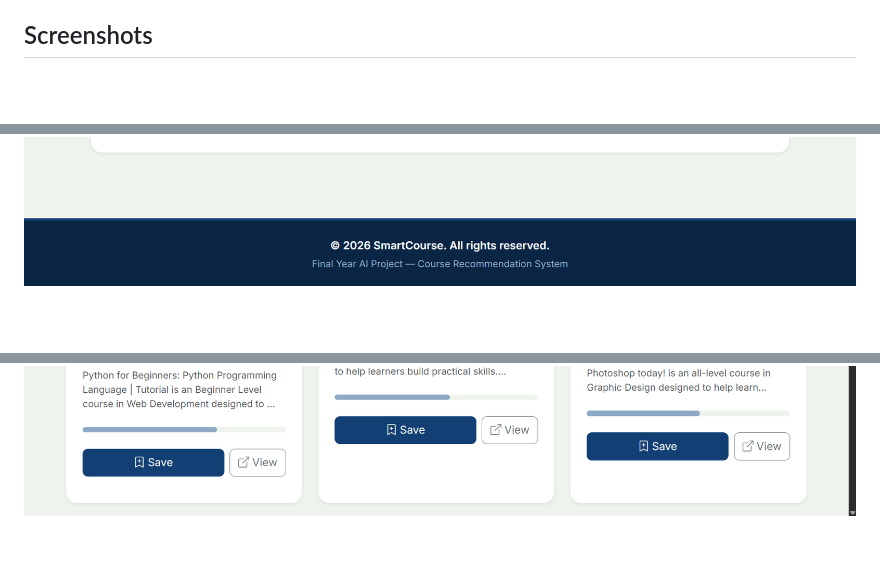
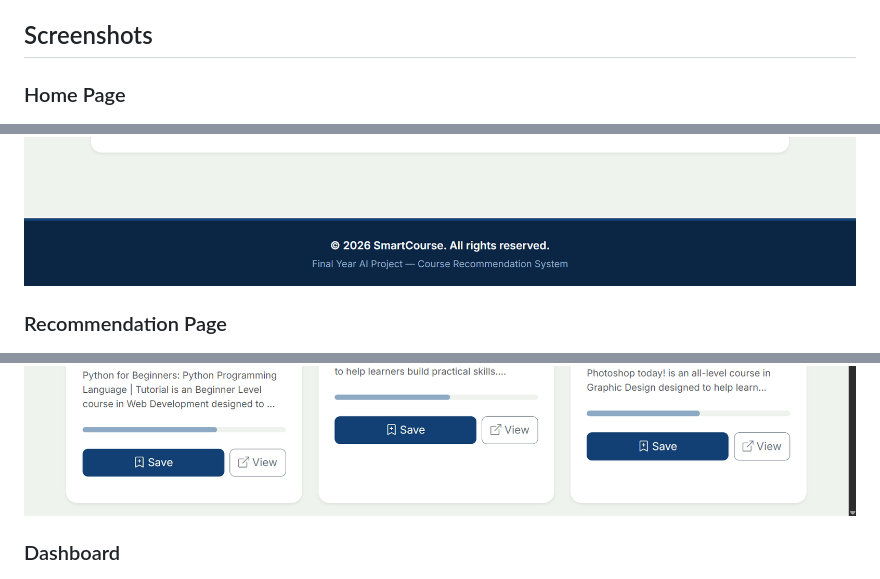
Before and after one commit to HassanAsad118/SmartCourse, a Markdown page: README.md, 3 parts joined by grey strips. GitHub-like rendering; blank space fills up the shorter version.

```diff
--- a/README.md
+++ b/README.md
@@ -172,15 +172,17 @@ SQLite database (`database.db`) stores:
 - The application runs locally using the Flask development server
 
 ## Screenshots
-
+### Home Page
 ![Home Page](screenshots/home1.png)
 ![Home Page](screenshots/home2.png)
 ![Home Page](screenshots/home3.png)
 
+### Recommendation Page
 ![Recommendations](screenshots/recommend1.png)
 ![Recommendations](screenshots/recommend2.png)
 ![Recommendations](screenshots/recommend3.png)
 
+### Dashboard
 ![Dashboard](screenshots/dashboard1.png)
 ![Dashboard](screenshots/dashboard2.png)
 ![Dashboard](screenshots/dashboard3.png)
```
